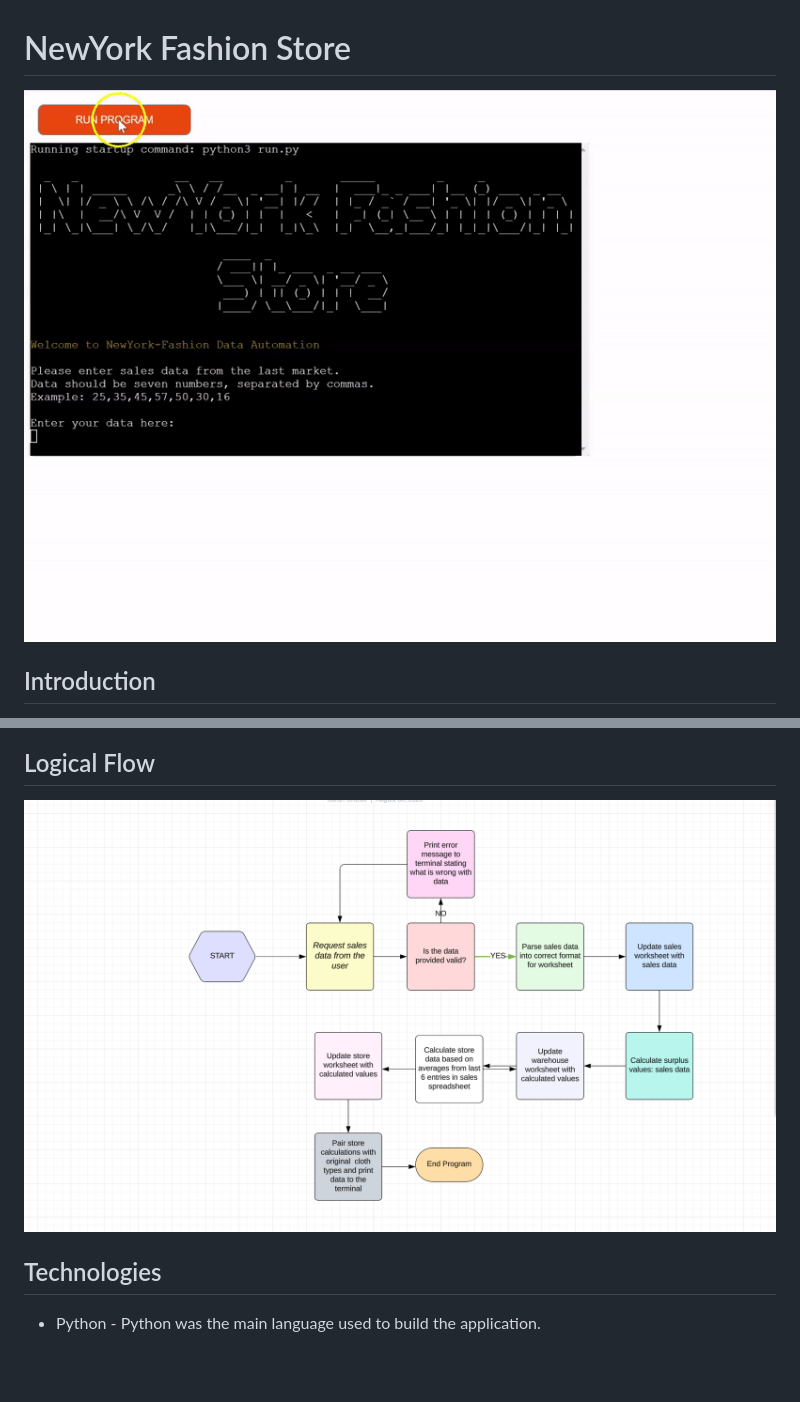
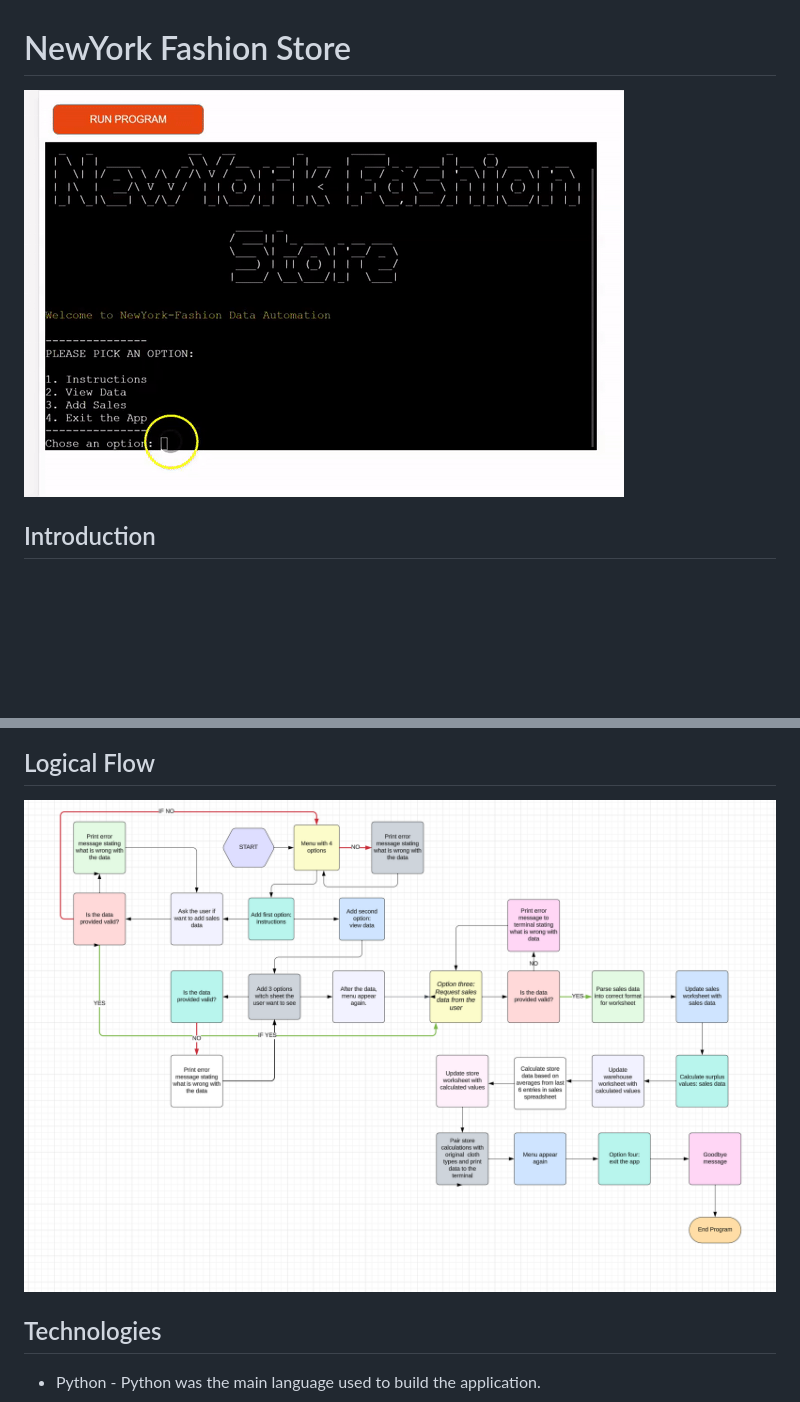
Before and after one commit to SarahGrozav1/NewYork-Fashion, a Markdown page: README.md, 2 parts joined by grey strips. Drawn GitHub-style; pictures changed too: documents/flow.png (added), documents/gif.gif, documents/logical-flow.png (deleted); blank space fills up the shorter version.

```diff
--- a/README.md
+++ b/README.md
@@ -79,7 +79,7 @@ After the user added the sales numbers the user will see a green message for eve
 
 ## Logical Flow
 
-![Logical Flow](documents/logical-flow.png)
+![Logical Flow](documents/flow.png)
 
 
 ## Technologies
```
Also changed, not shown: other parts of README.md (+1 -1 lines), documents/error.png, documents/sales-data-again.png.
